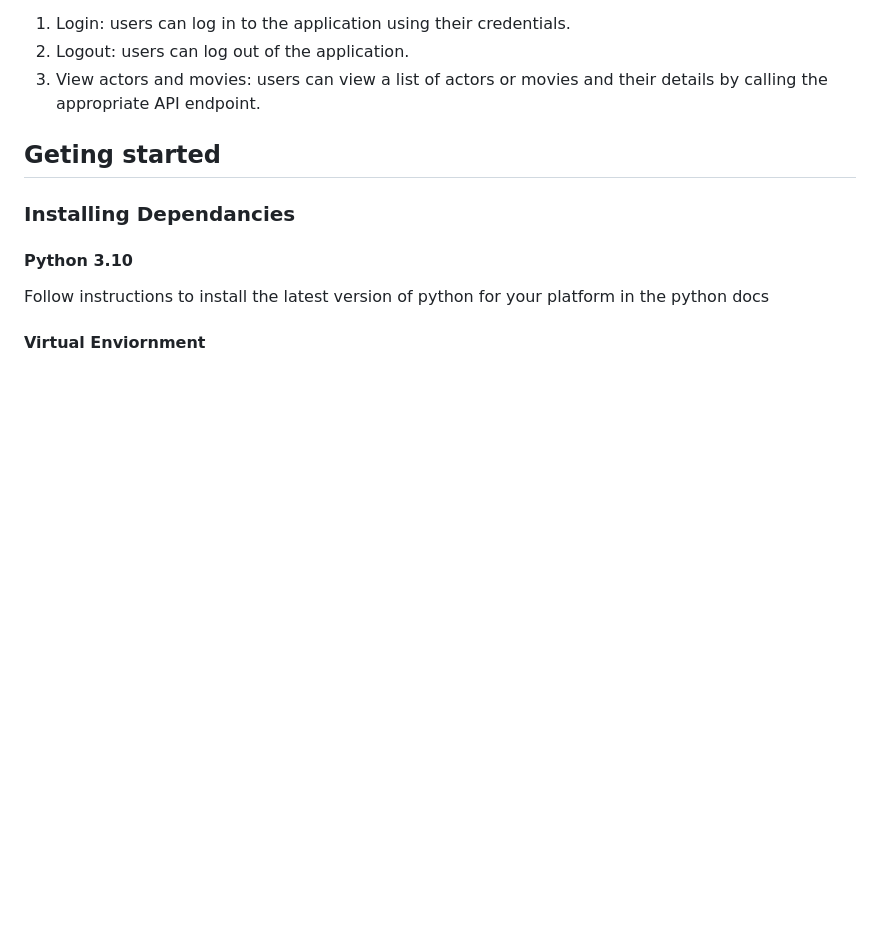
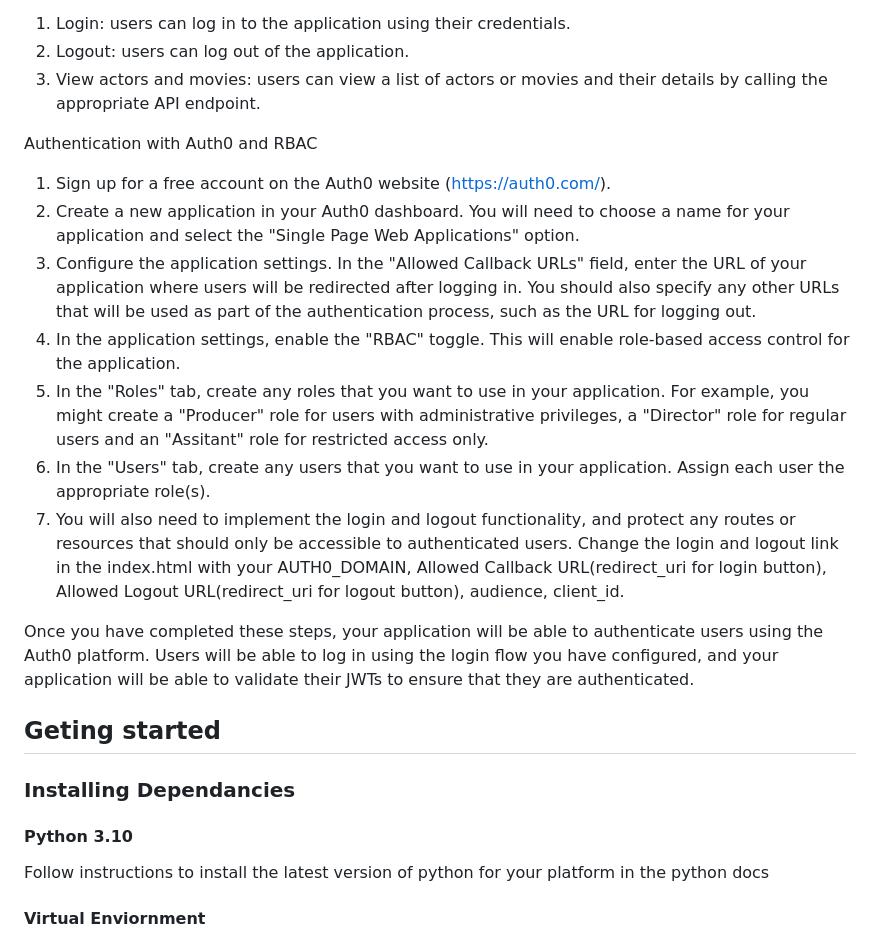
Before and after one commit to donkodimov/castingagency, a Markdown page: README.md, the part around the change. Drawn GitHub-style; blank space fills up the shorter version.

Commit message:
docs: Added authentication guidelines to README

```diff
--- a/README.md
+++ b/README.md
@@ -31,6 +31,19 @@ The frontend of the application has the following functionality:
 1. Login: users can log in to the application using their credentials.
 2. Logout: users can log out of the application.
 3. View actors and movies: users can view a list of actors or movies and their details by calling the appropriate API endpoint.
+
+Authentication with Auth0 and RBAC
+
+1. Sign up for a free account on the Auth0 website (https://auth0.com/).
+2. Create a new application in your Auth0 dashboard. You will need to choose a name for your application and select the "Single Page Web Applications" option.
+3. Configure the application settings. In the "Allowed Callback URLs" field, enter the URL of your application where users will be redirected after logging in. You should also specify any other URLs that will be used as part of the authentication process, such as the URL for logging out.
+4. In the application settings, enable the "RBAC" toggle. This will enable role-based access control for the application.
+5. In the "Roles" tab, create any roles that you want to use in your application. For example, you might create a "Producer" role for users with administrative privileges, a "Director" role for regular users and an "Assitant" role for restricted access only.
+6. In the "Users" tab, create any users that you want to use in your application. Assign each user the appropriate role(s).
+7. You will also need to implement the login and logout functionality, and protect any routes or resources that should only be accessible to authenticated users. Change the login and logout link in the index.html with your AUTH0_DOMAIN, Allowed Callback URL(redirect_uri for login button), Allowed Logout URL(redirect_uri for logout button), audience, client_id.
+
+
+Once you have completed these steps, your application will be able to authenticate users using the Auth0 platform. Users will be able to log in using the login flow you have configured, and your application will be able to validate their JWTs to ensure that they are authenticated.
 
 ## Geting started
 ### Installing Dependancies
```
